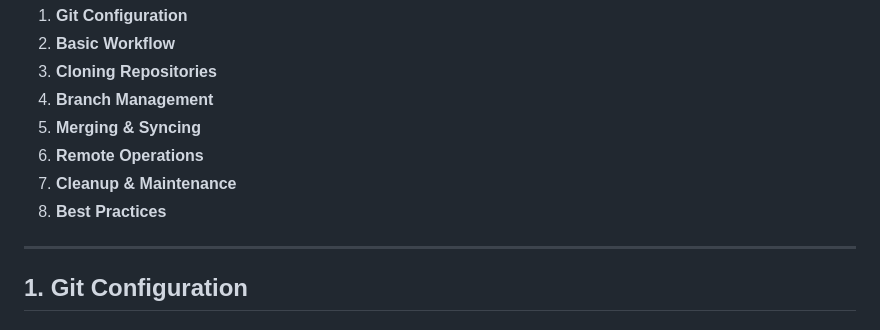
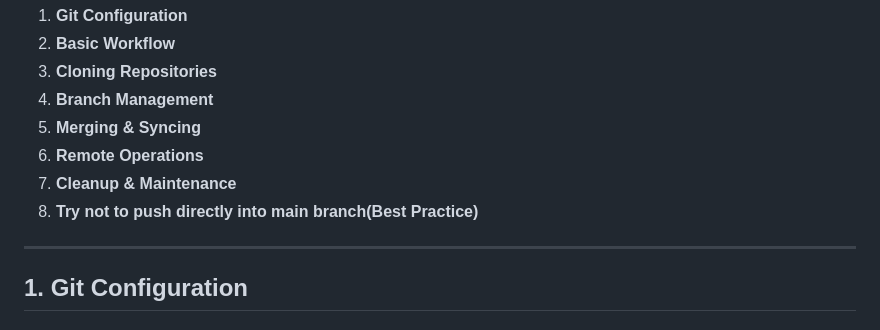
Before and after one commit to balaji-default/git-learning, a Markdown page: README.md, the part around the change. GitHub-like rendering.

Commit message:
testing push command

```diff
--- a/README.md
+++ b/README.md
@@ -13,7 +13,7 @@ Git is a distributed version control system that helps developers track changes
 5. **Merging & Syncing**
 6. **Remote Operations**
 7. **Cleanup & Maintenance**
-8. **Best Practices**
+8. **Try not to push directly into main branch(Best Practice)**
 
 ---
 
```
